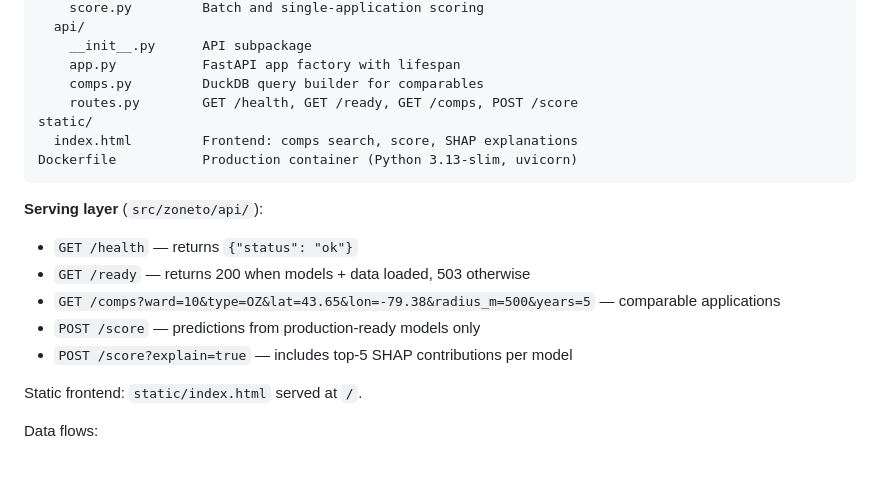
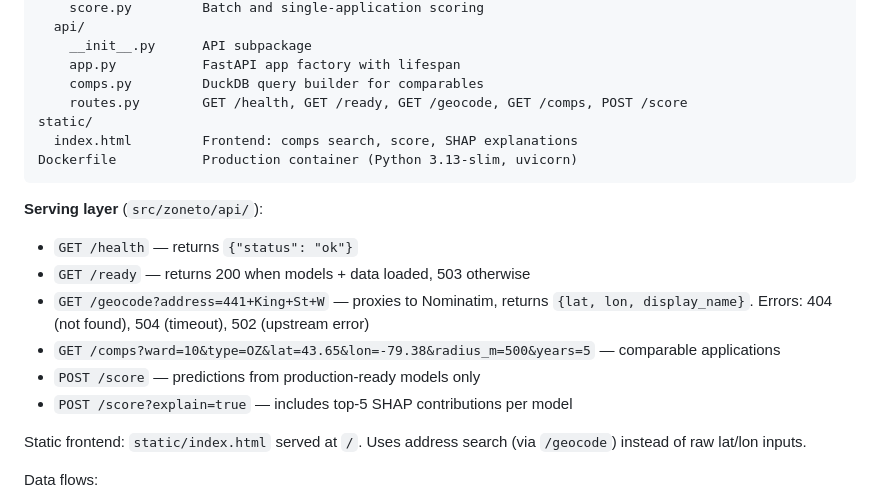
Before and after one commit to Cowen/zoneto, a Markdown page: CLAUDE.md, the part around one of its changes. Drawn GitHub-style; blank space fills up the shorter version.

Commit message:
docs: update CLAUDE.md for GET /geocode endpoint and address search frontend

```diff
--- a/CLAUDE.md
+++ b/CLAUDE.md
@@ -81,7 +81,7 @@ src/zoneto/
     __init__.py      API subpackage
     app.py           FastAPI app factory with lifespan
     comps.py         DuckDB query builder for comparables
-    routes.py        GET /health, GET /ready, GET /comps, POST /score
+    routes.py        GET /health, GET /ready, GET /geocode, GET /comps, POST /score
 static/
   index.html         Frontend: comps search, score, SHAP explanations
 Dockerfile           Production container (Python 3.13-slim, uvicorn)
@@ -90,11 +90,12 @@ Dockerfile           Production container (Python 3.13-slim, uvicorn)
 **Serving layer** (`src/zoneto/api/`):
 - `GET /health` — returns `{"status": "ok"}`
 - `GET /ready` — returns 200 when models + data loaded, 503 otherwise
+- `GET /geocode?address=441+King+St+W` — proxies to Nominatim, returns `{lat, lon, display_name}`. Errors: 404 (not found), 504 (timeout), 502 (upstream error)
 - `GET /comps?ward=10&type=OZ&lat=43.65&lon=-79.38&radius_m=500&years=5` — comparable applications
 - `POST /score` — predictions from production-ready models only
 - `POST /score?explain=true` — includes top-5 SHAP contributions per model
 
-Static frontend: `static/index.html` served at `/`.
+Static frontend: `static/index.html` served at `/`. Uses address search (via `/geocode`) instead of raw lat/lon inputs.
 
 Data flows:
 - Ingest: CLI -> registry -> source.fetch() -> storage.write_source() -> data/<name>/year=YYYY/*.parquet
```
Also changed, not shown: other parts of CLAUDE.md (+2 -2 lines).
